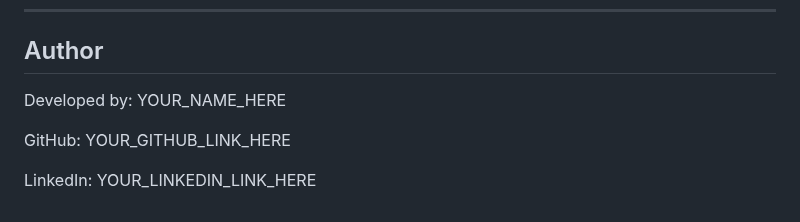
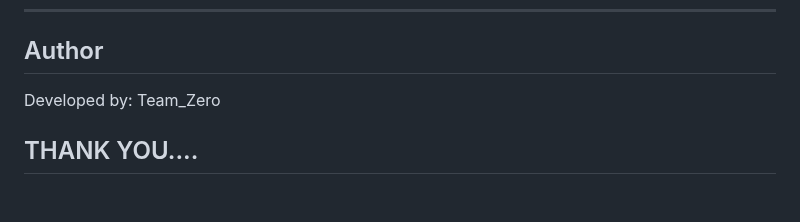
Before and after one commit to bappyBDN/Smart_Office_Monitor, a Markdown page: README.md, the part around the change. GitHub-like rendering.

```diff
--- a/README.md
+++ b/README.md
@@ -398,8 +398,6 @@ The project combines IoT-style data, backend processing, web dashboard, Discord
 
 ## Author
 
-Developed by: YOUR_NAME_HERE
+Developed by: Team_Zero
 
-GitHub: YOUR_GITHUB_LINK_HERE
-
-LinkedIn: YOUR_LINKEDIN_LINK_HERE
+## THANK YOU....
```
